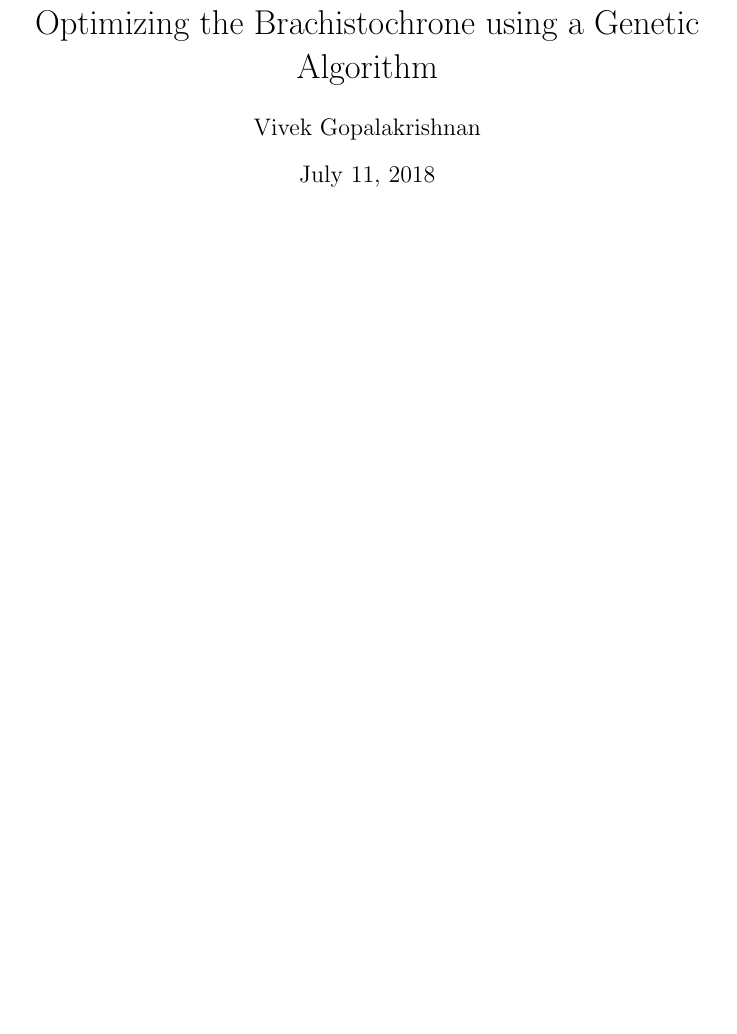
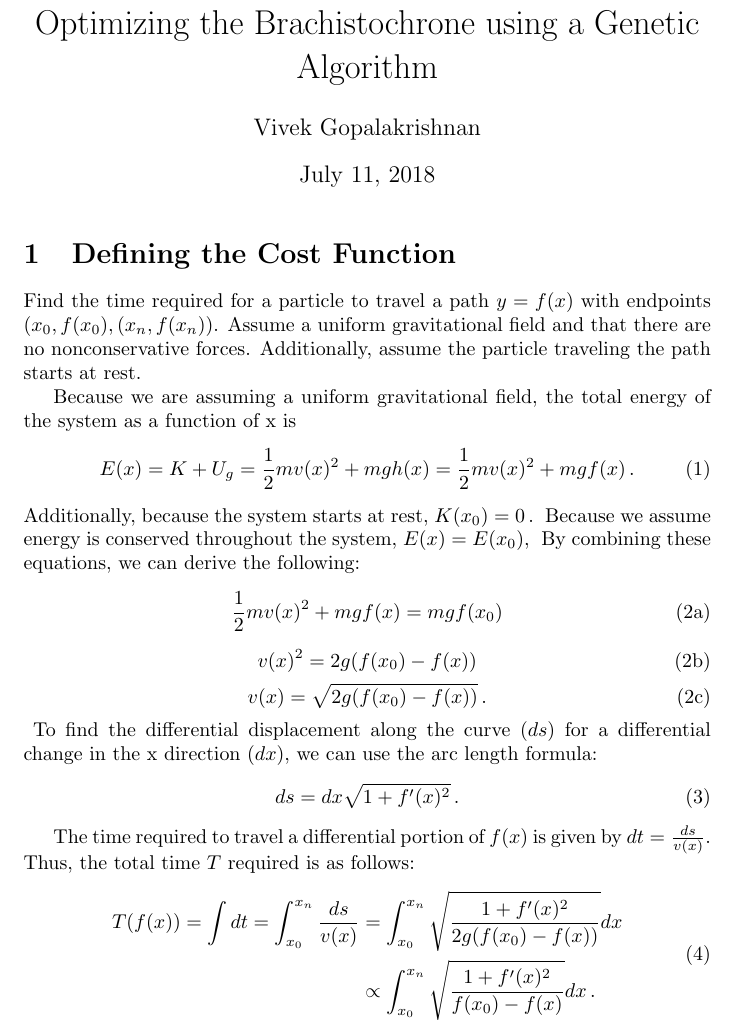
Before and after one commit to eigenvivek/Genetic-Brachistochrone, a LaTeX document (manuscript/manuscript.tex): part of the page, cut so that both start at the same text, the shorter picture padded with empty space. Compiled offline with pdfLaTeX.

Commit message:
updated cost function

```diff
--- a/manuscript/manuscript.tex
+++ b/manuscript/manuscript.tex
@@ -8,6 +8,44 @@
 \begin{document}
 \maketitle
 
+\section{Defining the Cost Function}
+Find the time required for a particle to travel a path $y=f(x)$ with endpoints $(x_0,f(x_0), (x_n, f(x_n))$. Assume a uniform gravitational field and that there are no nonconservative forces. Additionally, assume the particle traveling the path starts at rest.
 
+% Total energy
+Because we are assuming a uniform gravitational field, the total energy of the system as a function of x is
+\begin{equation}
+	E(x) = K + U_g = \frac{1}{2}mv(x)^2 + mgh(x) = \frac{1}{2}mv(x)^2 + mgf(x) \,.
+\end{equation}
+Additionally, because the system starts at rest, $K(x_0)=0 \,.$
+\
+% Solve for v(x)
+Because we assume energy is conserved throughout the system, $E(x) = E(x_0)$,
+\
+By combining these equations, we can derive the following:
+\begin{subequations}
+	\begin{equation}
+		\frac{1}{2}mv(x)^2 + mgf(x) = mgf(x_0)
+	\end{equation}
+	\begin{equation}
+		v(x)^2 = 2g(f(x_0) - f(x))
+	\end{equation}
+	\begin{equation}
+		v(x) = \sqrt{2g(f(x_0) - f(x))} \,.
+	\end{equation}
+\end{subequations}
+\
+% Solve for ds
+To find the differential displacement along the curve ($ds$) for a differential change in the x direction ($dx$), we can use the arc length formula:
+\begin{equation}
+	ds = dx \sqrt{1 + f'(x)^2} \,.
+\end{equation}
 
+% Solve for T
+The time required to travel a differential portion of $f(x)$ is given by $dt = \frac{ds}{v(x)}$. Thus, the total time $T$ required is as follows:
+\begin{equation}
+	\begin{split}
+		T(f(x)) = \int{dt} = \int_{x_0}^{x_n} \frac{ds}{v(x)} &= \int_{x_0}^{x_n} \sqrt{\frac{1 + f'(x)^2}{2g(f(x_0) - f(x))}}dx \\
+				        &\propto \int_{x_0}^{x_n} \sqrt{\frac{1 + f'(x)^2}{f(x_0) - f(x)}}dx \,.
+	\end{split}
+\end{equation}
 \end{document}
```
Also changed, not shown: manuscript/manuscript.pdf, 3 other files.
